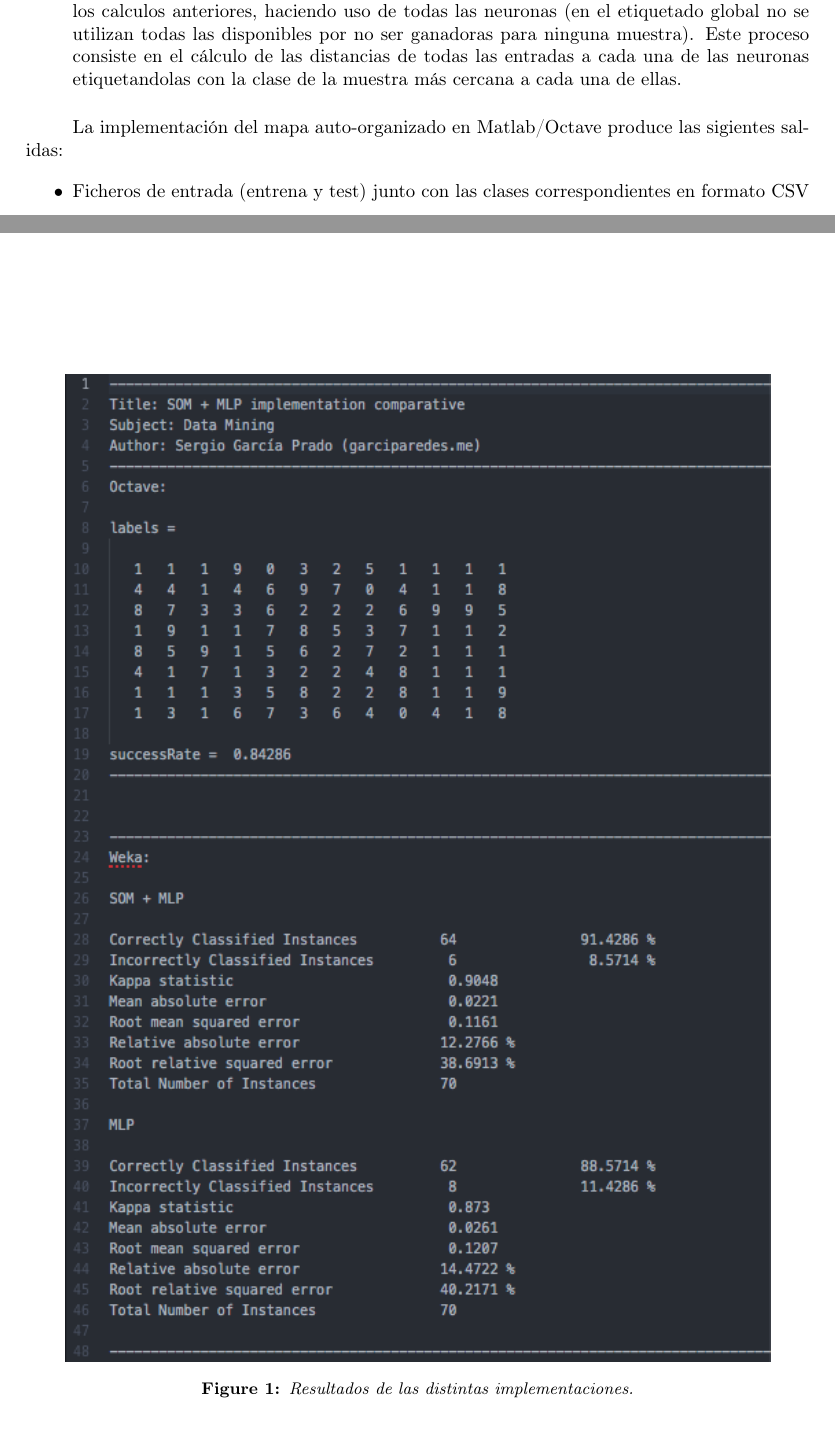
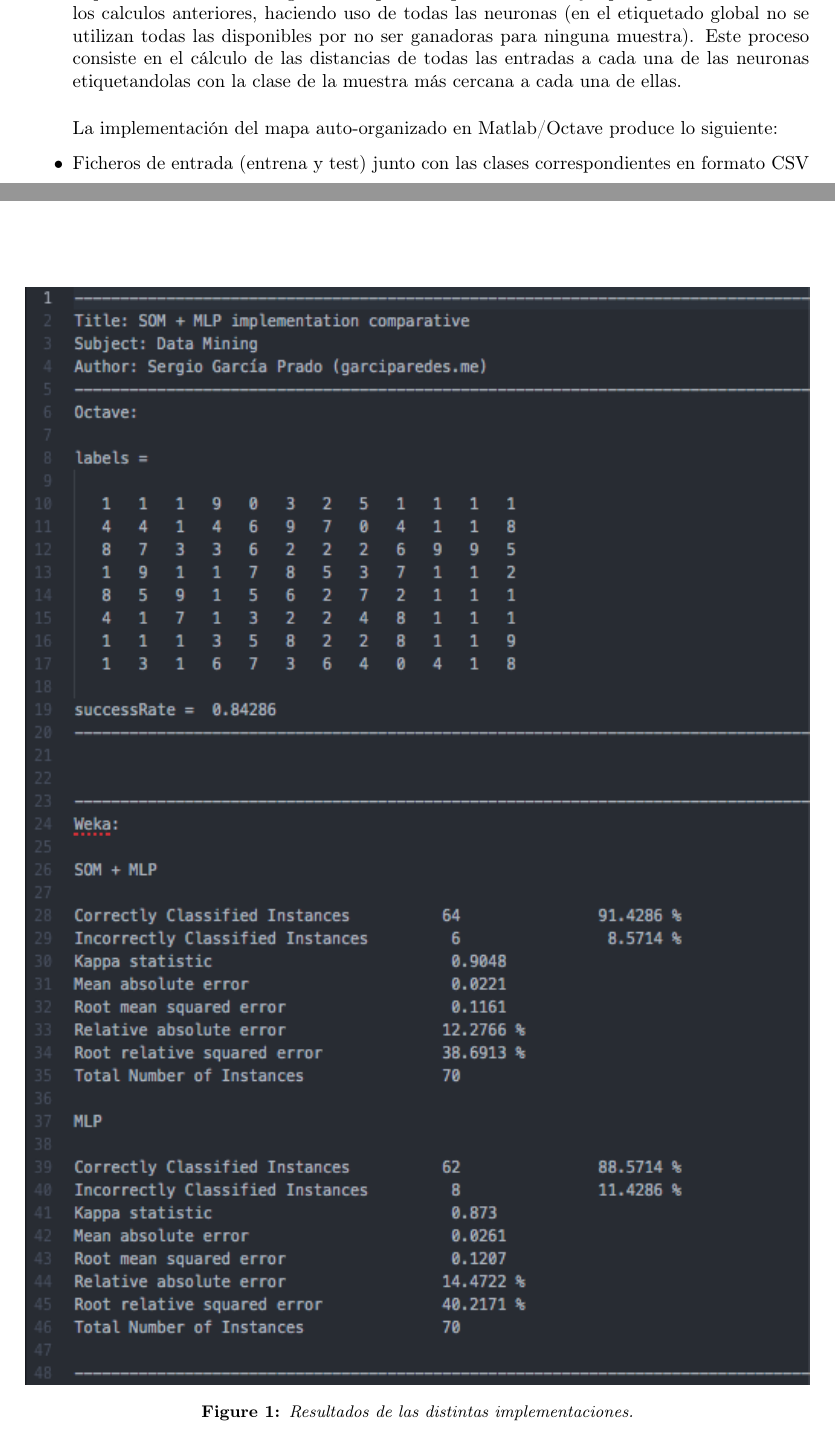
Before and after one commit to garciparedes/data-mining-som-mlp, a LaTeX paper (report/report.tex): two parts of pages 3 and 5 of 5 before the commit and two parts of pages 3 and 4 of 4 after it, joined at a grey line, cut so that both start at the same text. Compiled offline with pdfLaTeX.

Commit message:
Fixed bug

```diff
--- a/report/report.tex
+++ b/report/report.tex
@@ -111,7 +111,7 @@
 			\end{itemize}
 
 			\paragraph{}
-			La implementación del mapa auto-organizado en Matlab/Octave produce las sigientes salidas:
+			La implementación del mapa auto-organizado en Matlab/Octave produce lo siguiente:
 
 			\begin{itemize}
 				\item Ficheros de entrada (entrena y test) junto con las clases correspondientes en formato CSV
@@ -140,7 +140,7 @@
 
 		\begin{figure}[htb]
 			\centering
-			\includegraphics[width=0.9\textwidth]{results}
+			\includegraphics[width=\textwidth]{results}
 			\caption{Resultados de las distintas implementaciones.}
             \label{fig:results}
 		\end{figure}
```
Also changed, not shown: report/report.pdf.
